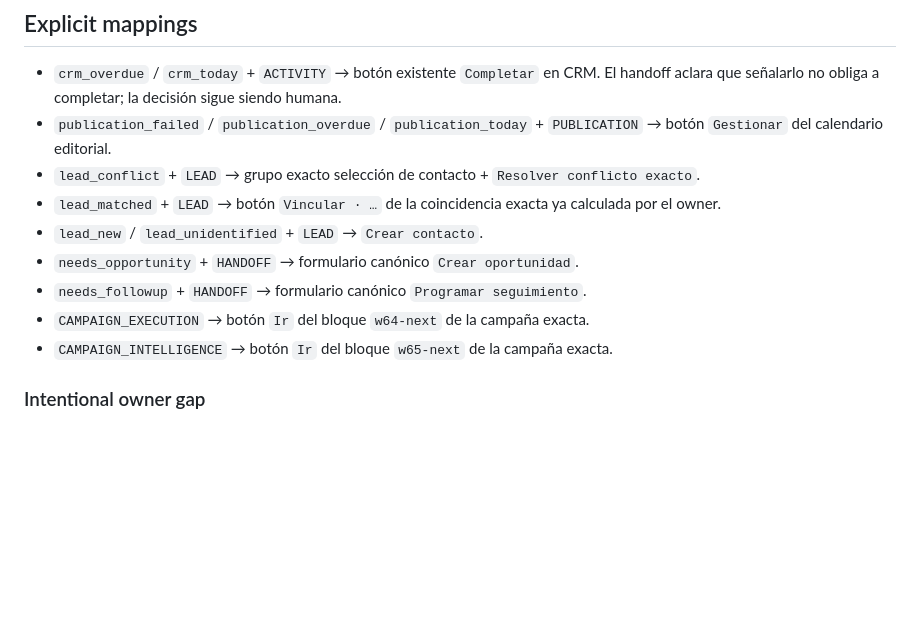
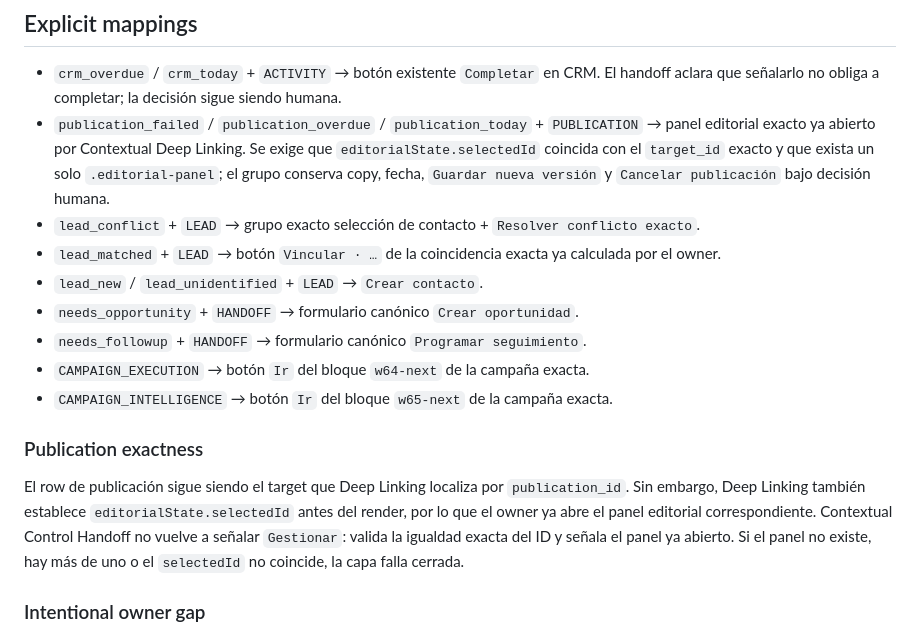
Before and after one commit to arendon7/MKTGAPP, a Markdown page: docs/POST_W99_CONTEXTUAL_CONTROL_HANDOFF.md, the part around the change. Rendered like a GitHub page; blank space fills up the shorter version.

Commit message:
Document exact editorial panel handoff

```diff
--- a/docs/POST_W99_CONTEXTUAL_CONTROL_HANDOFF.md
+++ b/docs/POST_W99_CONTEXTUAL_CONTROL_HANDOFF.md
@@ -36,7 +36,7 @@ Si cualquiera falla, la capa falla cerrada.
 ## Explicit mappings
 
 - `crm_overdue` / `crm_today` + `ACTIVITY` → botón existente `Completar` en CRM. El handoff aclara que señalarlo no obliga a completar; la decisión sigue siendo humana.
-- `publication_failed` / `publication_overdue` / `publication_today` + `PUBLICATION` → botón `Gestionar` del calendario editorial.
+- `publication_failed` / `publication_overdue` / `publication_today` + `PUBLICATION` → panel editorial exacto ya abierto por Contextual Deep Linking. Se exige que `editorialState.selectedId` coincida con el `target_id` exacto y que exista un solo `.editorial-panel`; el grupo conserva copy, fecha, `Guardar nueva versión` y `Cancelar publicación` bajo decisión humana.
 - `lead_conflict` + `LEAD` → grupo exacto selección de contacto + `Resolver conflicto exacto`.
 - `lead_matched` + `LEAD` → botón `Vincular · …` de la coincidencia exacta ya calculada por el owner.
 - `lead_new` / `lead_unidentified` + `LEAD` → `Crear contacto`.
@@ -44,6 +44,10 @@ Si cualquiera falla, la capa falla cerrada.
 - `needs_followup` + `HANDOFF` → formulario canónico `Programar seguimiento`.
 - `CAMPAIGN_EXECUTION` → botón `Ir` del bloque `w64-next` de la campaña exacta.
 - `CAMPAIGN_INTELLIGENCE` → botón `Ir` del bloque `w65-next` de la campaña exacta.
+
+### Publication exactness
+
+El row de publicación sigue siendo el target que Deep Linking localiza por `publication_id`. Sin embargo, Deep Linking también establece `editorialState.selectedId` antes del render, por lo que el owner ya abre el panel editorial correspondiente. Contextual Control Handoff no vuelve a señalar `Gestionar`: valida la igualdad exacta del ID y señala el panel ya abierto. Si el panel no existe, hay más de uno o el `selectedId` no coincide, la capa falla cerrada.
 
 ### Intentional owner gap
 
```
